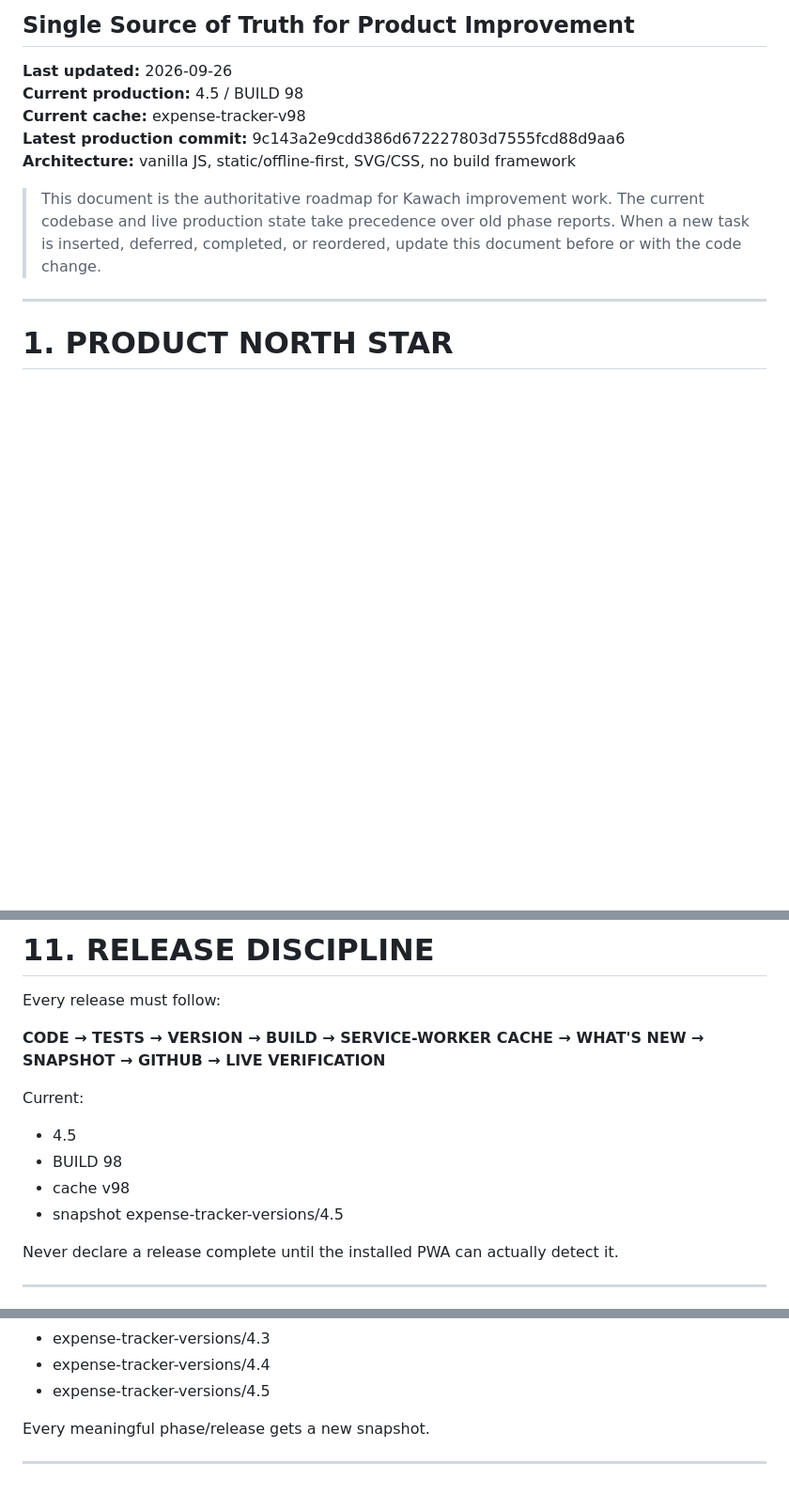
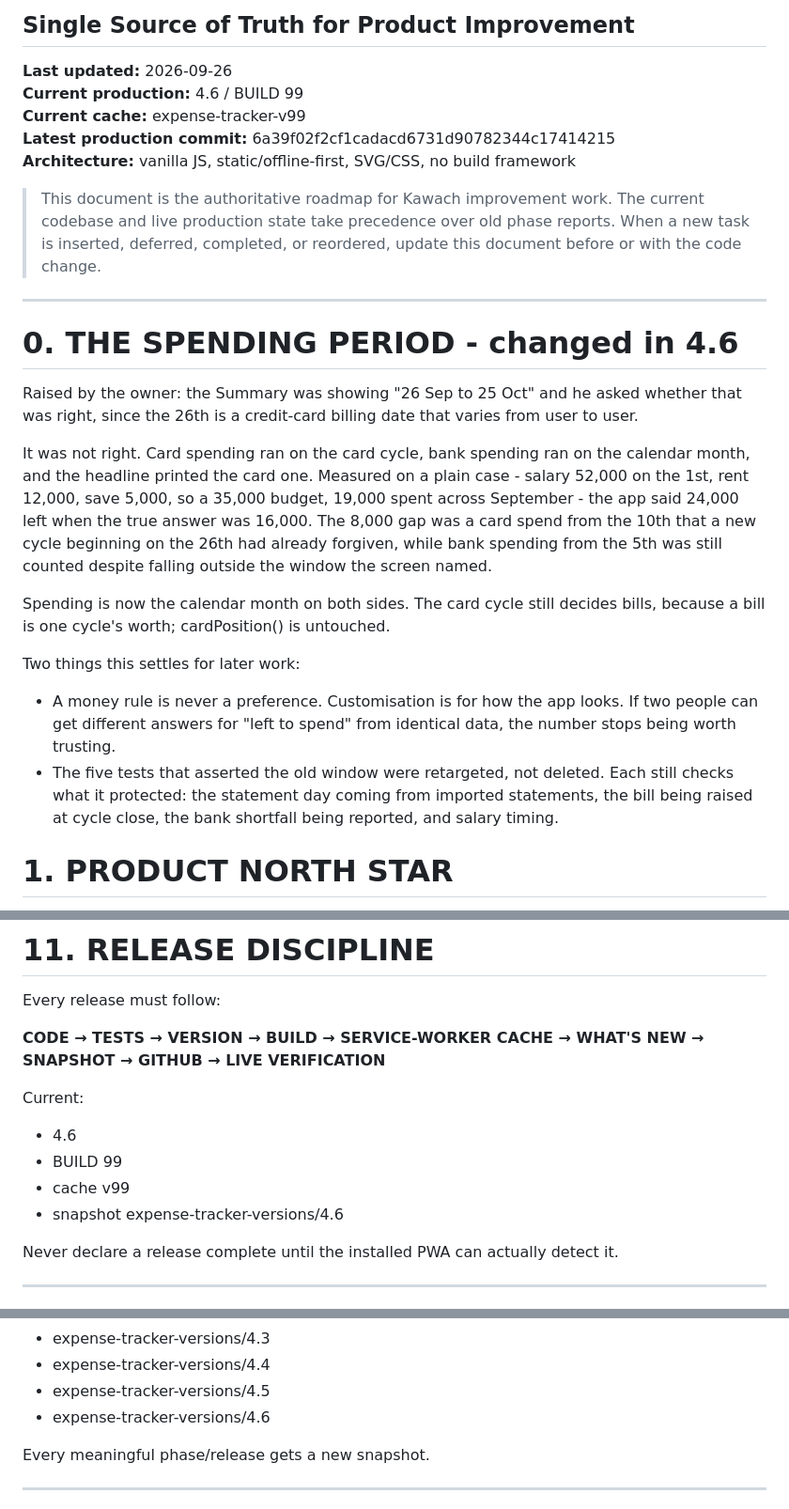
Before and after one commit to hariharthakerworkGH/kawach, a Markdown page: KAWACH-MASTER-PLAN.md, 3 parts joined by grey strips. Shown at 94% size. Drawn GitHub-style; blank space fills up the shorter version.

Commit message:
Roadmap: the spending period is the calendar month (4.6)
Records why the card cycle stopped deciding what "spent this month" means,
with the measured before and after, and two rules it settles: a money rule
is never a preference, and a test that encodes a rule gets retargeted
rather than deleted when the rule changes.

Co-Authored-By: Claude Opus 5 <noreply@anthropic.com>

```diff
--- a/KAWACH-MASTER-PLAN.md
+++ b/KAWACH-MASTER-PLAN.md
@@ -2,9 +2,9 @@
 ## Single Source of Truth for Product Improvement
 
 **Last updated:** 2026-09-26
-**Current production:** 4.5 / BUILD 98
-**Current cache:** expense-tracker-v98
-**Latest production commit:** 9c143a2e9cdd386d672227803d7555fcd88d9aa6
+**Current production:** 4.6 / BUILD 99
+**Current cache:** expense-tracker-v99
+**Latest production commit:** 6a39f02f2cf1cadacd6731d90782344c17414215
 **Architecture:** vanilla JS, static/offline-first, SVG/CSS, no build framework
 
 > This document is the authoritative roadmap for Kawach improvement work.
@@ -12,6 +12,32 @@
 > When a new task is inserted, deferred, completed, or reordered, update this document before or with the code change.
 
 ---
+
+# 0. THE SPENDING PERIOD - changed in 4.6
+
+Raised by the owner: the Summary was showing "26 Sep to 25 Oct" and he asked
+whether that was right, since the 26th is a credit-card billing date that
+varies from user to user.
+
+It was not right. Card spending ran on the card cycle, bank spending ran on
+the calendar month, and the headline printed the card one. Measured on a plain
+case - salary 52,000 on the 1st, rent 12,000, save 5,000, so a 35,000 budget,
+19,000 spent across September - the app said 24,000 left when the true answer
+was 16,000. The 8,000 gap was a card spend from the 10th that a new cycle
+beginning on the 26th had already forgiven, while bank spending from the 5th
+was still counted despite falling outside the window the screen named.
+
+Spending is now the calendar month on both sides. The card cycle still decides
+bills, because a bill is one cycle's worth; cardPosition() is untouched.
+
+Two things this settles for later work:
+- A money rule is never a preference. Customisation is for how the app looks.
+  If two people can get different answers for "left to spend" from identical
+  data, the number stops being worth trusting.
+- The five tests that asserted the old window were retargeted, not deleted.
+  Each still checks what it protected: the statement day coming from imported
+  statements, the bill being raised at cycle close, the bank shortfall being
+  reported, and salary timing.
 
 # 1. PRODUCT NORTH STAR
 
@@ -485,10 +511,10 @@ Every release must follow:
 **CODE → TESTS → VERSION → BUILD → SERVICE-WORKER CACHE → WHAT'S NEW → SNAPSHOT → GITHUB → LIVE VERIFICATION**
 
 Current:
-- 4.5
-- BUILD 98
-- cache v98
-- snapshot expense-tracker-versions/4.5
+- 4.6
+- BUILD 99
+- cache v99
+- snapshot expense-tracker-versions/4.6
 
 Never declare a release complete until the installed PWA can actually detect it.
 
@@ -513,6 +539,7 @@ Existing snapshots must never be overwritten:
 - expense-tracker-versions/4.3
 - expense-tracker-versions/4.4
 - expense-tracker-versions/4.5
+- expense-tracker-versions/4.6
 
 Every meaningful phase/release gets a new snapshot.
 
```
